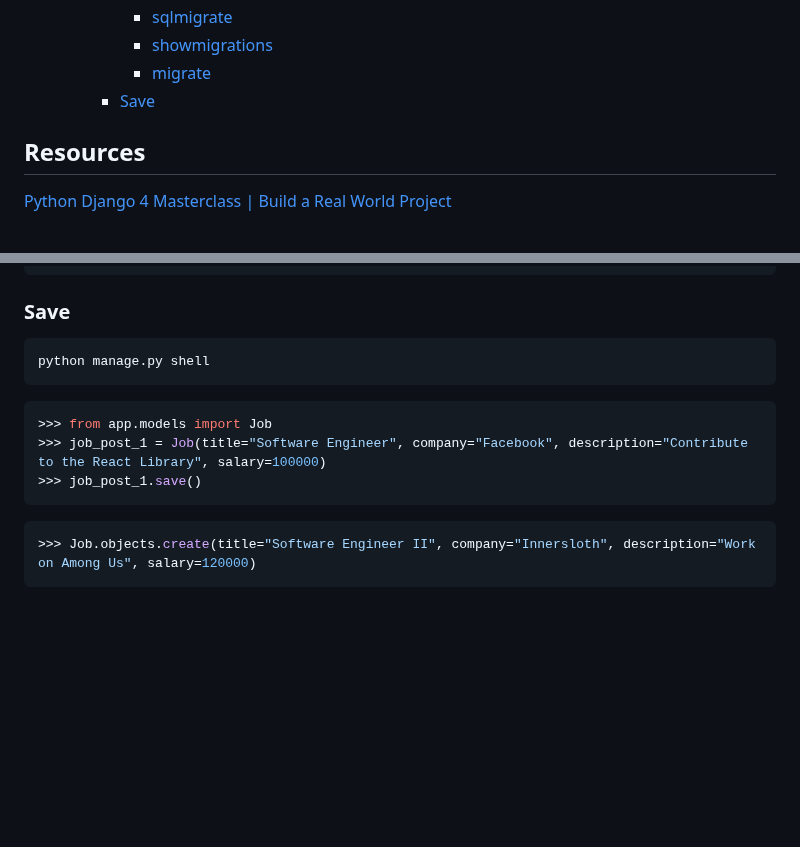
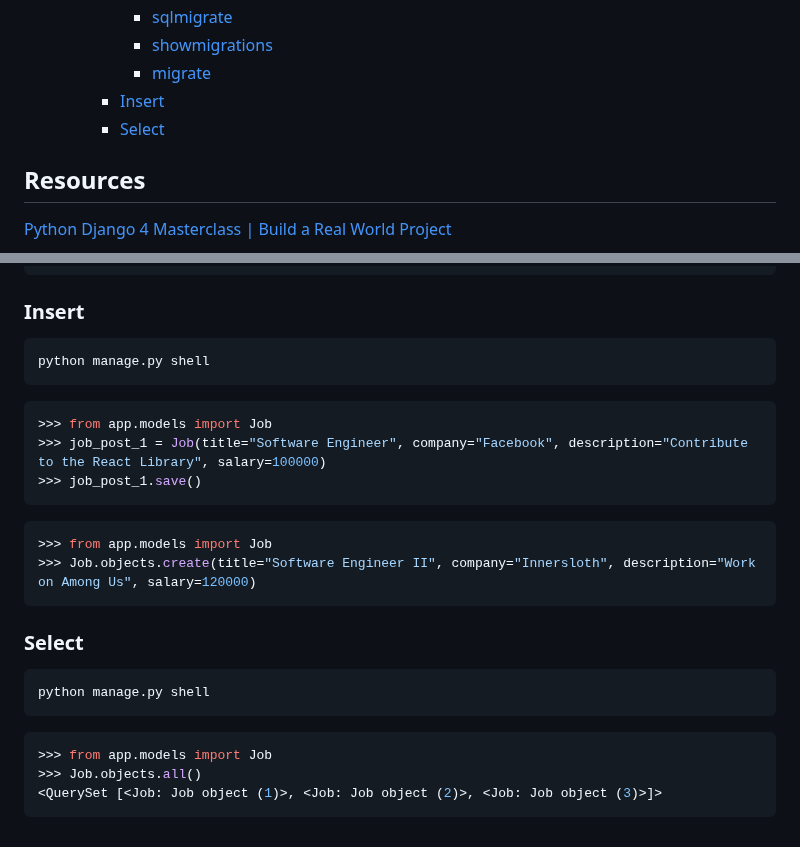
Before and after one commit to z4gon/jobapp_django, a Markdown page: README.md, 2 parts joined by grey strips. GitHub-like rendering; blank space fills up the shorter version.

Commit message:
select objects from db

````diff
--- a/README.md
+++ b/README.md
@@ -28,7 +28,8 @@ A Jobs Postings Portal built with Django 4
       - [sqlmigrate](#sqlmigrate)
       - [showmigrations](#showmigrations)
       - [migrate](#migrate)
-    - [Save](#save)
+    - [Insert](#insert)
+    - [Select](#select)
 
 ## Resources
 [Python Django 4 Masterclass | Build a Real World Project](https://www.udemy.com/course/python-django-masterclass)
@@ -363,7 +364,7 @@ Running migrations:
   Applying sessions.0001_initial... OK
 ```
 
-### Save
+### Insert
 ```sh
 python manage.py shell
 ```
@@ -373,5 +374,16 @@ python manage.py shell
 >>> job_post_1.save()
 ```
 ```sh
+>>> from app.models import Job
 >>> Job.objects.create(title="Software Engineer II", company="Innersloth", description="Work on Among Us", salary=120000)
 ```
+
+### Select
+```sh
+python manage.py shell
+```
+```sh
+>>> from app.models import Job
+>>> Job.objects.all()
+<QuerySet [<Job: Job object (1)>, <Job: Job object (2)>, <Job: Job object (3)>]>
+```
````
